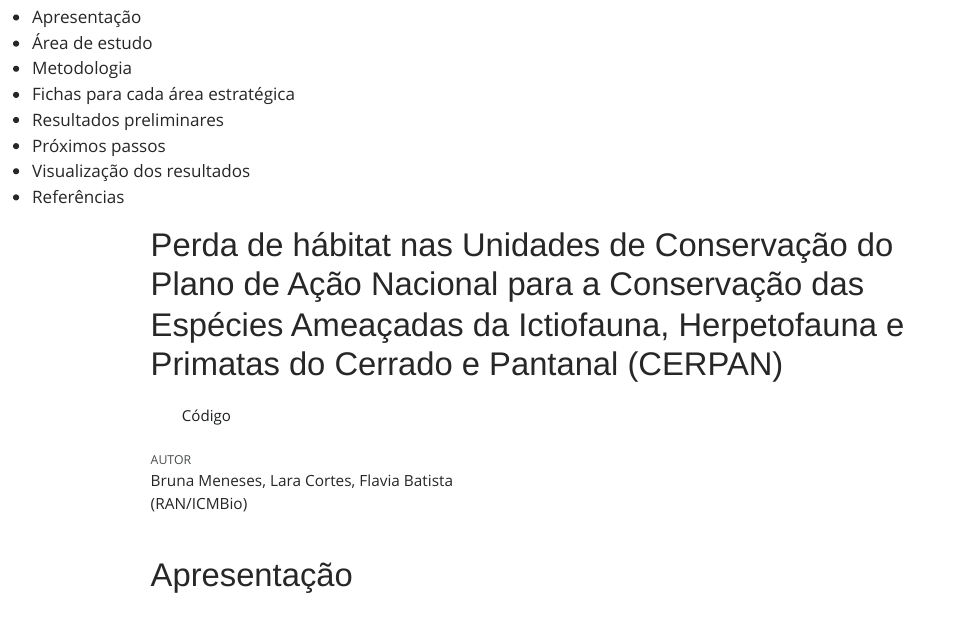
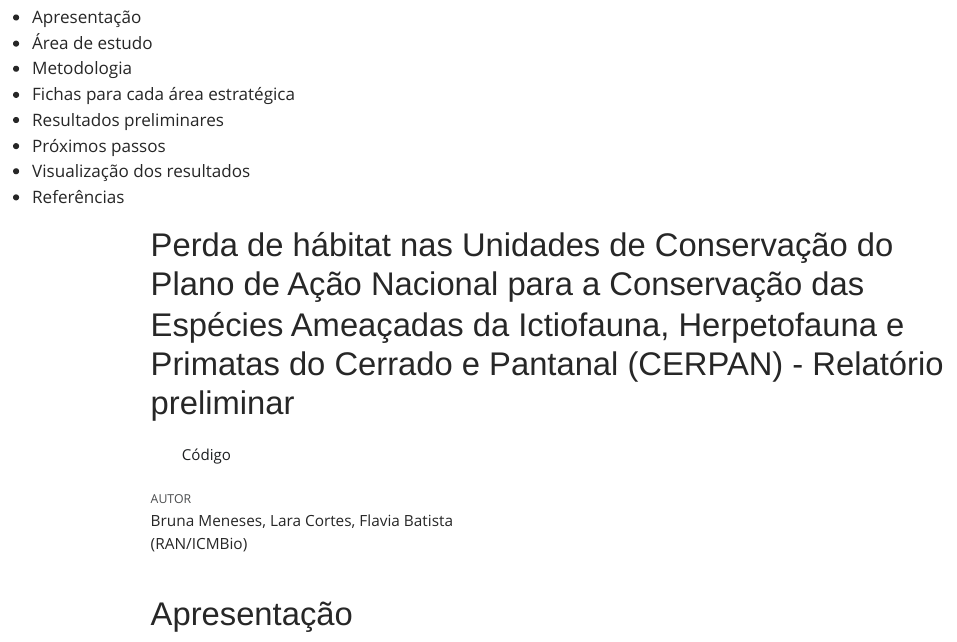
Before and after one commit to arbobm/tcc_cursoR_relatorios, a Quarto document (tcc.qmd): the page in a window 1100 px wide, from 80 px down. The pictures show the output file tcc.html that the author committed with the source, opened offline; Quarto's library style sheets are replaced by a plain one without menus.

Commit message:
add relatorio preliminar no titulo

```diff
--- a/tcc.qmd
+++ b/tcc.qmd
@@ -1,5 +1,5 @@
 ---
-title: "Perda de hábitat nas Unidades de Conservação do Plano de Ação Nacional para a Conservação das Espécies Ameaçadas da Ictiofauna, Herpetofauna e Primatas do Cerrado e Pantanal (CERPAN)"
+title: "Perda de hábitat nas Unidades de Conservação do Plano de Ação Nacional para a Conservação das Espécies Ameaçadas da Ictiofauna, Herpetofauna e Primatas do Cerrado e Pantanal (CERPAN) - Relatório preliminar"
 author: "Bruna Meneses, Lara Cortes, Flavia Batista (RAN/ICMBio)"
 format:
   html:
```
Also changed, not shown: tcc.html.
